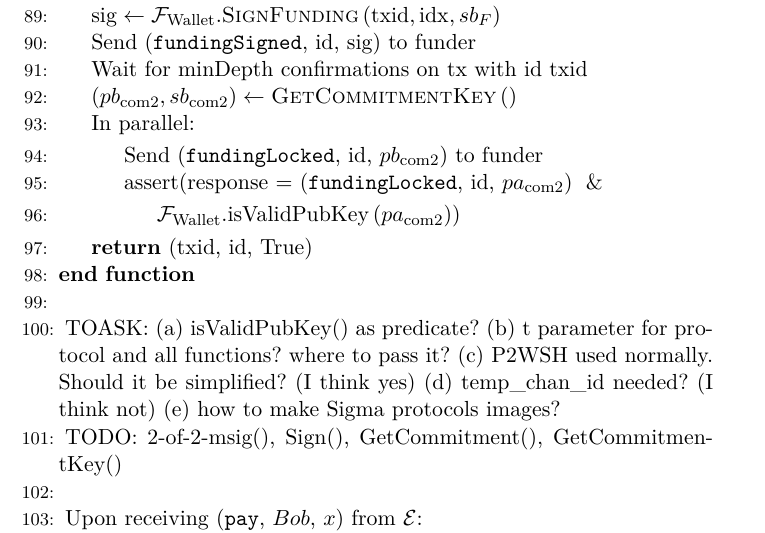
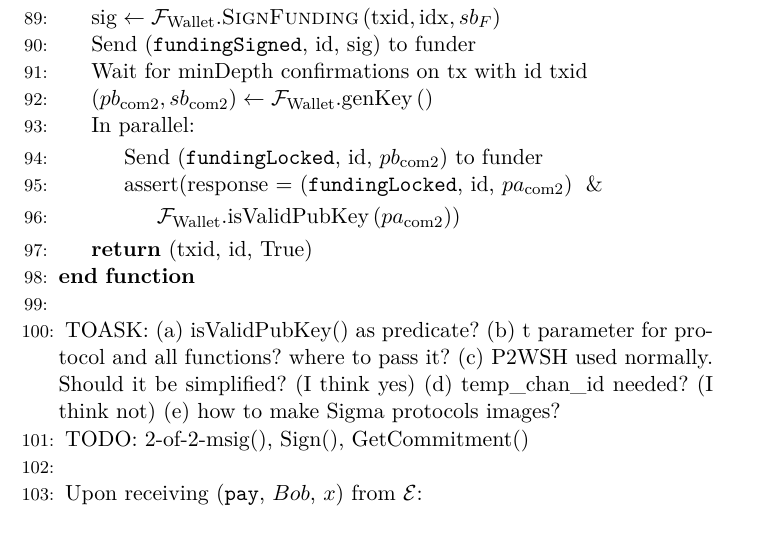
Before and after one commit to OrfeasLitos/PaymentChannels, a LaTeX paper (src/paymentChannels.tex, which reads src/lightningprot.tex): part of page 20 of 24, cut so that both start at the same text. Compiled offline with pdfLaTeX.

Commit message:
Drop GetCommitmentKey() for F_Wallet.genKey()

```diff
--- a/src/lightningprot.tex
+++ b/src/lightningprot.tex
@@ -211,7 +211,7 @@
       \State Send (\texttt{fundingSigned}, id, sig) to funder
       \State Wait for minDepth confirmations on tx with id txid
       \State $\left(pb_{\mathrm{com}2}, sb_{\mathrm{com}2}\right) \gets
-      \textsc{GetCommitmentKey}\left(\right)$
+      \mathcal{F}_{\mathrm{Wallet}}.\mathrm{genKey}\left(\right)$
       \State In parallel:
       \Indent
         \State Send (\texttt{fundingLocked}, id, $pb_{\mathrm{com}2}$) to funder
@@ -228,7 +228,7 @@
     functions? where to pass it? (c) P2WSH used normally. Should it be simplified? (I
     think yes) (d) temp\_chan\_id needed? (I think not) (e) how to make Sigma protocols
     images?
-    \State TODO: 2-of-2-msig(), Sign(), GetCommitment(), GetCommitmentKey()
+    \State TODO: 2-of-2-msig(), Sign(), GetCommitment()
     \State
     \State Upon receiving (\texttt{pay}, $Bob$, $x$) from $\mathcal{E}$:
       \State Send (\texttt{SendInvoice}, $x$) to $Bob$
```
Also changed, not shown: src/lightningprot.tex (2 more changed lines).
